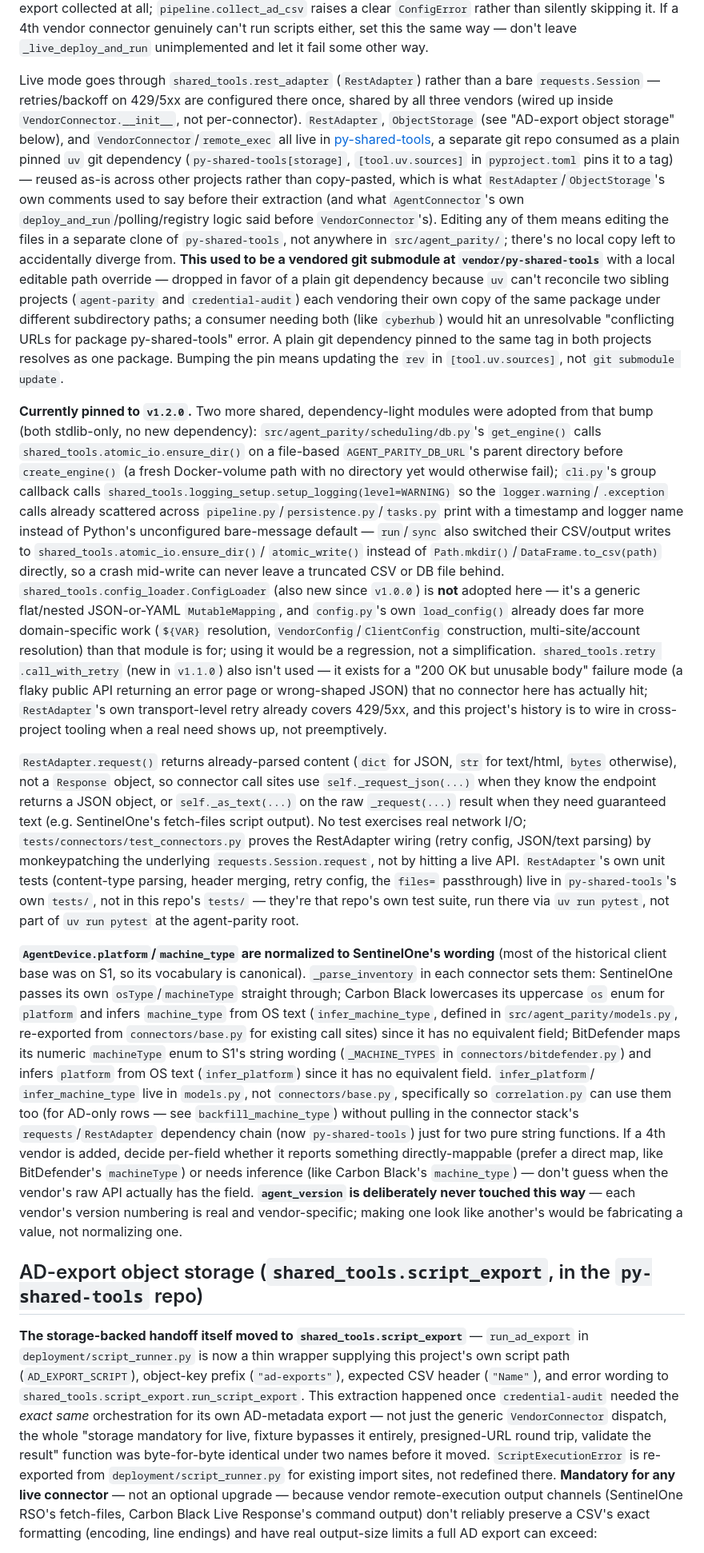
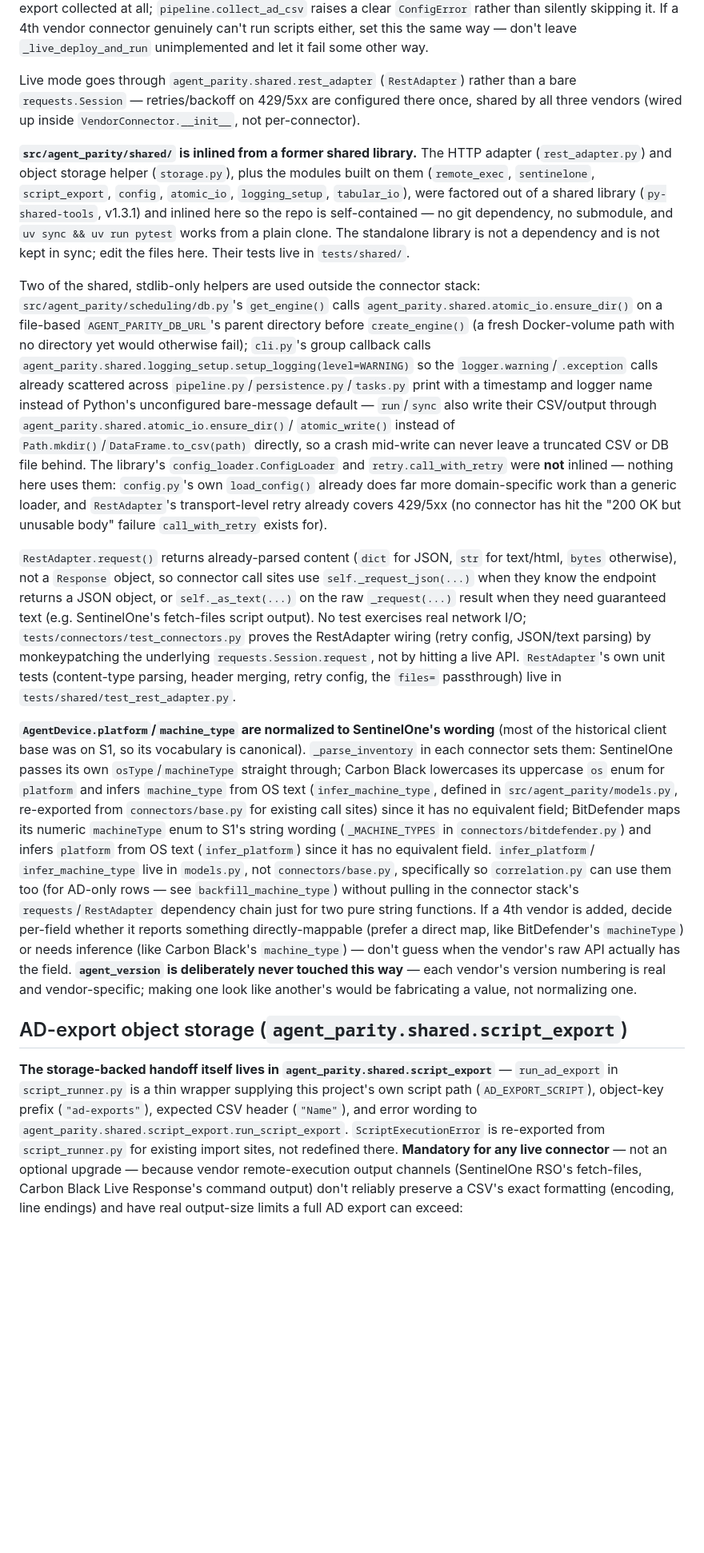
Before and after one commit to chingdrop/agent-parity, a Markdown page: CLAUDE.md, the part around one of its changes. Shown at 80% size. GitHub-like rendering; blank space fills up the shorter version.

```diff
--- a/CLAUDE.md
+++ b/CLAUDE.md
@@ -307,54 +295,37 @@ rather than silently skipping it. If a 4th vendor connector genuinely can't run
 scripts either, set this the same way — don't leave `_live_deploy_and_run`
 unimplemented and let it fail some other way.
 
-Live mode goes through `shared_tools.rest_adapter` (`RestAdapter`) rather than a
+Live mode goes through `agent_parity.shared.rest_adapter` (`RestAdapter`) rather than a
 bare `requests.Session` — retries/backoff on 429/5xx are configured there once,
 shared by all three vendors (wired up inside `VendorConnector.__init__`, not
-per-connector). `RestAdapter`, `ObjectStorage` (see "AD-export object storage"
-below), and `VendorConnector`/`remote_exec` all live in
-[py-shared-tools](https://github.com/chingdrop/py-shared-tools),
-a separate git repo consumed as a plain pinned `uv` git dependency
-(`py-shared-tools[storage]`, `[tool.uv.sources]` in `pyproject.toml` pins it to
-a tag) — reused as-is across other projects rather than copy-pasted, which is
-what `RestAdapter`/`ObjectStorage`'s own comments used to say before their
-extraction (and what `AgentConnector`'s own `deploy_and_run`/polling/registry
-logic said before `VendorConnector`'s). Editing any of them means editing the
-files in a separate clone of `py-shared-tools`, not anywhere in
-`src/agent_parity/`; there's no local copy left to accidentally diverge from.
-**This used to be a vendored git submodule at `vendor/py-shared-tools`** with a
-local editable path override — dropped in favor of a plain git dependency
-because `uv` can't reconcile two sibling projects (`agent-parity` and
-`credential-audit`) each vendoring their own copy of the same package under
-different subdirectory paths; a consumer needing both (like `cyberhub`) would
-hit an unresolvable "conflicting URLs for package py-shared-tools" error. A
-plain git dependency pinned to the same tag in both projects resolves as one
-package. Bumping the pin means updating the `rev` in `[tool.uv.sources]`, not
-`git submodule update`.
+per-connector).
 
-**Currently pinned to `v1.2.0`.** Two more shared, dependency-light modules
-were adopted from that bump (both stdlib-only, no new dependency): `src/agent_parity/scheduling/db.py`'s
-`get_engine()` calls `shared_tools.atomic_io.ensure_dir()` on a file-based
+**`src/agent_parity/shared/` is inlined from a former shared library.** The HTTP
+adapter (`rest_adapter.py`) and object storage helper (`storage.py`), plus the
+modules built on them (`remote_exec`, `sentinelone`, `script_export`, `config`,
+`atomic_io`, `logging_setup`, `tabular_io`), were factored out of a shared
+library (`py-shared-tools`, v1.3.1) and inlined here so the repo is
+self-contained — no git dependency, no submodule, and `uv sync && uv run pytest`
+works from a plain clone. The standalone library is not a dependency and is not
+kept in sync; edit the files here. Their tests live in `tests/shared/`.
+
+Two of the shared, stdlib-only helpers are used outside the connector stack:
+`src/agent_parity/scheduling/db.py`'s
+`get_engine()` calls `agent_parity.shared.atomic_io.ensure_dir()` on a file-based
 `AGENT_PARITY_DB_URL`'s parent directory before `create_engine()` (a fresh
 Docker-volume path with no directory yet would otherwise fail); `cli.py`'s
-group callback calls `shared_tools.logging_setup.setup_logging(level=WARNING)`
+group callback calls `agent_parity.shared.logging_setup.setup_logging(level=WARNING)`
 so the `logger.warning`/`.exception` calls already scattered across
 `pipeline.py`/`persistence.py`/`tasks.py` print with a timestamp and logger
 name instead of Python's unconfigured bare-message default — `run`/`sync`
-also switched their CSV/output writes to `shared_tools.atomic_io.ensure_dir()`/
+also write their CSV/output through `agent_parity.shared.atomic_io.ensure_dir()`/
 `atomic_write()` instead of `Path.mkdir()`/`DataFrame.to_csv(path)` directly,
 so a crash mid-write can never leave a truncated CSV or DB file behind.
-`shared_tools.config_loader.ConfigLoader` (also new since `v1.0.0`) is
-**not** adopted here — it's a generic flat/nested JSON-or-YAML
-`MutableMapping`, and `config.py`'s own `load_config()` already does far more
-domain-specific work (`${VAR}` resolution, `VendorConfig`/`ClientConfig`
-construction, multi-site/account resolution) than that module is for;
-using it would be a regression, not a simplification. `shared_tools.retry
-.call_with_retry` (new in `v1.1.0`) also isn't used — it exists for a
-"200 OK but unusable body" failure mode (a flaky public API returning an
-error page or wrong-shaped JSON) that no connector here has actually hit;
-`RestAdapter`'s own transport-level retry already covers 429/5xx, and this
-project's history is to wire in cross-project tooling when a real need
-shows up, not preemptively.
+The library's `config_loader.ConfigLoader` and `retry.call_with_retry` were
+**not** inlined — nothing here uses them: `config.py`'s own `load_config()`
+already does far more domain-specific work than a generic loader, and
+`RestAdapter`'s transport-level retry already covers 429/5xx (no connector has
+hit the "200 OK but unusable body" failure `call_with_retry` exists for).
 
 `RestAdapter.request()` returns already-parsed content (`dict` for JSON, `str`
 for text/html, `bytes` otherwise), not a `Response` object, so connector call
@@ -365,9 +336,7 @@ test exercises real network I/O; `tests/connectors/test_connectors.py` proves th
 RestAdapter wiring (retry config, JSON/text parsing) by monkeypatching the
 underlying `requests.Session.request`, not by hitting a live API.
 `RestAdapter`'s own unit tests (content-type parsing, header merging, retry
-config, the `files=` passthrough) live in `py-shared-tools`'s own `tests/`,
-not in this repo's `tests/` — they're that repo's own test suite, run there
-via `uv run pytest`, not part of `uv run pytest` at the agent-parity root.
+config, the `files=` passthrough) live in `tests/shared/test_rest_adapter.py`.
 
 **`AgentDevice.platform`/`machine_type` are normalized to SentinelOne's wording**
 (most of the historical client base was on S1, so its vocabulary is canonical).
@@ -382,7 +351,7 @@ text (`infer_platform`) since it has no equivalent field. `infer_platform`/
 `infer_machine_type` live in `models.py`, not `connectors/base.py`, specifically
 so `correlation.py` can use them too (for AD-only rows — see
 `backfill_machine_type`) without pulling in the connector stack's
-`requests`/`RestAdapter` dependency chain (now `py-shared-tools`)
+`requests`/`RestAdapter` dependency chain
 just for two pure string functions.
 If a 4th vendor is
 added, decide per-field whether it reports something directly-mappable
@@ -392,19 +361,14 @@ actually has the field. **`agent_version` is deliberately never touched this
 way** — each vendor's version numbering is real and vendor-specific; making
 one look like another's would be fabricating a value, not normalizing one.
 
-## AD-export object storage (`shared_tools.script_export`, in the `py-shared-tools` repo)
+## AD-export object storage (`agent_parity.shared.script_export`)
 
-**The storage-backed handoff itself moved to `shared_tools.script_export`** —
-`run_ad_export` in `deployment/script_runner.py` is now a thin wrapper
+**The storage-backed handoff itself lives in `agent_parity.shared.script_export`** —
+`run_ad_export` in `script_runner.py` is a thin wrapper
 supplying this project's own script path (`AD_EXPORT_SCRIPT`), object-key
 prefix (`"ad-exports"`), expected CSV header (`"Name"`), and error wording to
-`shared_tools.script_export.run_script_export`. This extraction happened
-once `credential-audit` needed the *exact same* orchestration for its own
-AD-metadata export — not just the generic `VendorConnector` dispatch, the
-whole "storage mandatory for live, fixture bypasses it entirely,
-presigned-URL round trip, validate the result" function was byte-for-byte
-identical under two names before it moved. `ScriptExecutionError` is
-re-exported from `deployment/script_runner.py` for existing import sites, not
+`agent_parity.shared.script_export.run_script_export`. `ScriptExecutionError` is
+re-exported from `script_runner.py` for existing import sites, not
 redefined there. **Mandatory for any live connector** — not an optional
 upgrade — because vendor remote-execution output channels (SentinelOne RSO's
 fetch-files, Carbon Black Live Response's command output) don't reliably
```
Also changed, not shown: other parts of CLAUDE.md (+30 -49 lines), README.md (+17 -23 lines).
